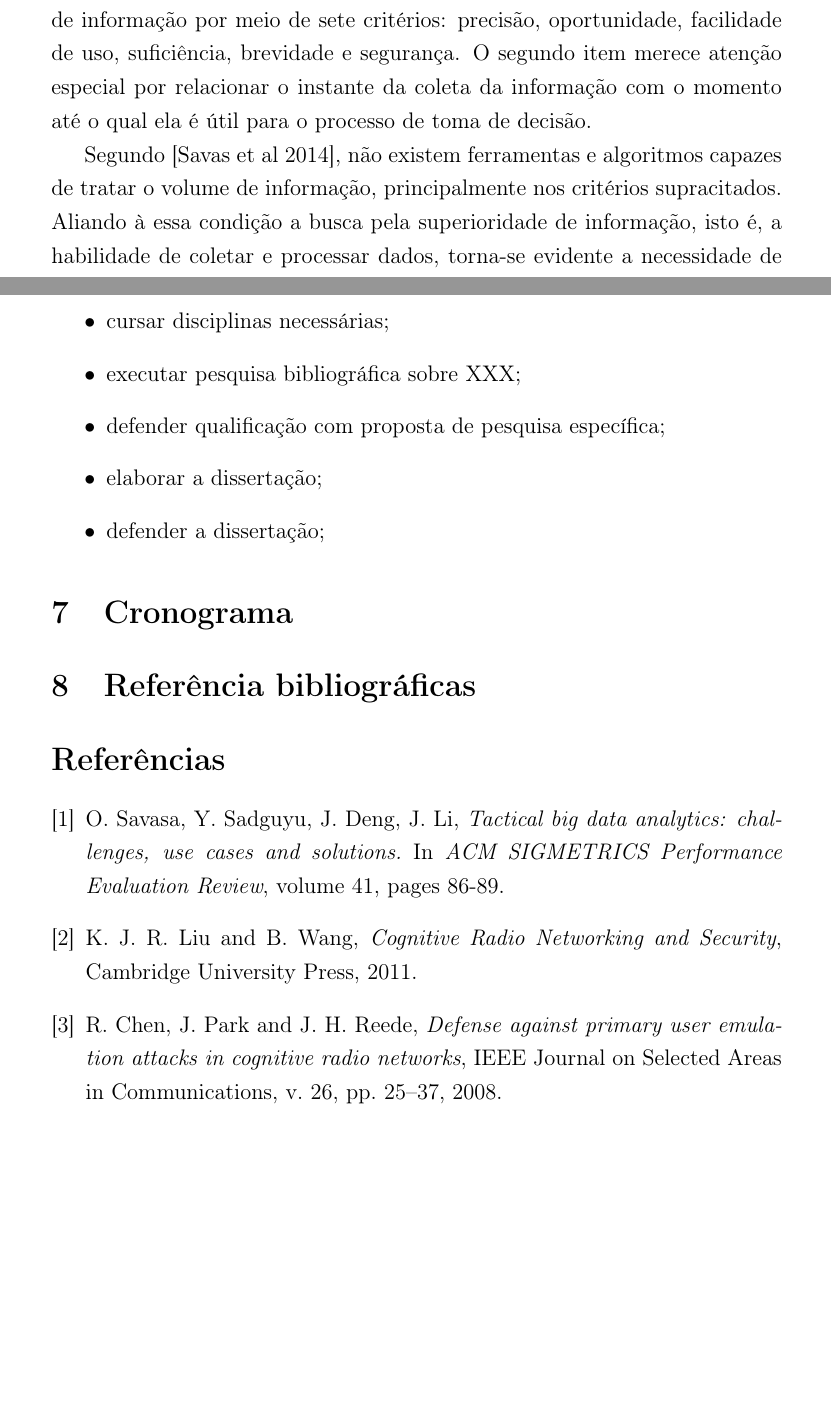
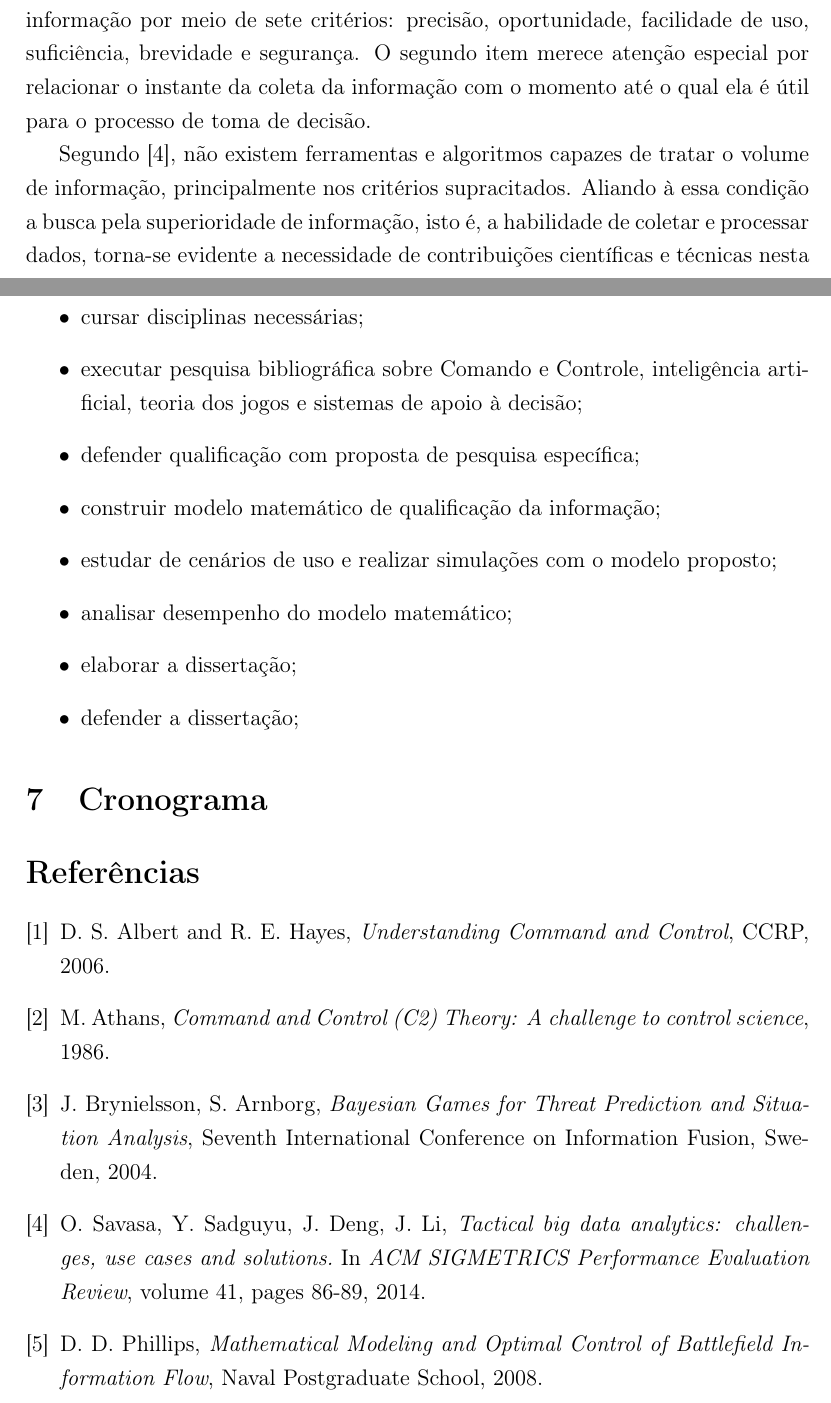
Before and after one commit to leohmoreira/mestrado_unb, a LaTeX document (DocProcessoSeletivo/anexo3.tex): two parts of pages 2 and 4 of 4 before the commit and two parts of pages 2 and 4 of 5 after it, joined at a grey line, cut so that both start at the same text, the shorter picture padded with empty space. Compiled offline with pdfLaTeX.

Commit message:
anexo 3 completo

```diff
--- a/DocProcessoSeletivo/anexo3.tex
+++ b/DocProcessoSeletivo/anexo3.tex
@@ -6,6 +6,7 @@
 \usepackage{graphicx}
 \usepackage{fancyhdr}
 \usepackage{setspace}
+\usepackage[a4paper]{geometry}
 
 % include --------------------------------------------------------------------------------------------------------------------
 % \include{headerFooterUnb}
@@ -46,10 +47,10 @@ comandante pois este volume, aliado à velocidade com a qual elas são apresenta
 A sobrecarga no decisor pode causar tanto atenção excessiva a fatos pouco relevantes quanto distração sobre pontos importantes.\\
 \indent A condição ideal para o decisor, em qualquer escalão, é que exista um equilíbrio entre o fluxo de informação e o processo de interpretação dos dados.
 Entretanto, apesar da alta taxa na qual dados tem sido coletados oriundos do grande número de sensores e sistemas utilizados para os mais diversos fins,
-verifica-se que a presença de ferramentas e algoritmos capazes de tratar esse volume de informação não existem [Savas et al 2014].\\
-\indent Face a este problema, esta proposta de estudo visa basear-se nas áreas de inteligência artifical, teoria dos jogos e suporte à decisão em Sistemas
-de Comando e Controle (C2) tendo como foco principal o uso destas teorias para ordenar as informações de tal forma que o valor final agregado ao decisor seja
-maximizado.\\
+verifica-se que a presença de ferramentas e algoritmos capazes de tratar esse volume de informação não existem \cite{Savas 2014}.\\
+\indent Face a este problema, esta proposta de estudo visa basear-se nas áreas de inteligência artifical, teoria dos jogos e
+sistema de apoio à decisão em Sistemas de Comando e Controle (C2) tendo como foco principal o uso destas teorias para
+ordenar as informações de tal forma que o valor final agregado ao decisor seja maximizado.\\
 \indent A construção deste modelo é importância ao Exército Brasileiro porque através dele é possível auxiliar o processo de tomada de
 decisão devido ao fato de evitar ou diminuir a sobrecarga de informação nos decisores. Outro aspecto que aumenta a
 contribuição desta proposta de trabalho é o contínuo emprego das Forças Armadas, em especial o Exército, em operações
@@ -60,7 +61,7 @@ comunicação da informação praticamente em tempo real.
 De acordo com a doutrina de Comando e Controle relaciona a qualidade de informação por meio de sete critérios: precisão, oportunidade, facilidade de uso,
 suficiência, brevidade e segurança. O segundo item merece atenção especial por relacionar o instante da coleta da informação com o momento até o qual ela é
 útil para o processo de toma de decisão.\\
-\indent Segundo [Savas et al 2014], não existem ferramentas e algoritmos capazes de tratar o volume de informação, principalmente nos critérios supracitados. Aliando à
+\indent Segundo \cite{Savas 2014}, não existem ferramentas e algoritmos capazes de tratar o volume de informação, principalmente nos critérios supracitados. Aliando à
 essa condição a busca pela superioridade de informação, isto é, a habilidade de coletar e processar dados, torna-se evidente a necessidade de
 contribuições científicas e técnicas nesta área.
 
@@ -87,35 +87,51 @@ relação ao impacto do atraso no tratamento de informação.\\
+jogos para predição de ameaças e análise de situação \cite{Brynielsson 2004} e os desafios para sistema de apoio à decisão nesse cenário, principalmente em
+relação ao impacto do atraso no tratamento de informação \cite{Athans 1986}.\\
 
 
 \section{Metodologia}
 \indent Para atingir o objetivo estabelicido, será primeiramente conduzida uma pesquisa bibliográfica relativa a Comando e Controle, buscando mapear as ligações
-com as áreas de inteligência artificial, teoria dos jogos e suporte à decisão. A partir daí, será feito um estudo mais detalhado do processo de qualificação da
-informação com objetivo de produzir um modelo matemático que considere os critérios, principalmente o da oportunidade.\\
+com as áreas de inteligência artificial, teoria dos jogos e sistema de apoio à decisão. A partir daí, será feito um estudo mais
+detalhado do processo de qualificação da informação com objetivo de produzir um modelo matemático que considere os critérios, principalmente o da oportunidade.\\
 \indent Com a definição desse modelo, serão estudados cenários de uso e serão realizadas simulações verificando qual o ganho do ordenamento das informações para
  o processo decisório.
 \section{Plano de trabalho}
 O curso será realizado através das seguintes atividades (não necessariamente sequenciais):
 \begin{itemize}
  \item cursar disciplinas necessárias;
- \item executar pesquisa bibliográfica sobre XXX;
+ \item executar pesquisa bibliográfica sobre Comando e Controle, inteligência artificial, teoria dos jogos e sistemas de apoio
+ à decisão;
  \item defender qualificação com proposta de pesquisa específica;
- \item elaborar a dissertação;
+ \item construir modelo matemático de qualificação da informação;
+ \item estudar de cenários de uso e realizar simulações com o modelo proposto;
+ \item analisar desempenho do modelo matemático;
+  \item elaborar a dissertação;
  \item defender a dissertação;
 \end{itemize}
 
 \section{Cronograma}
-\section{Referência bibliográficas}
+\begin{figure}[!hbp]
+  \includegraphics[width=\textwidth]{cronograma.png}
+\end{figure}
+% \section{Referência bibliográficas}
 
 \begin{thebibliography}{1}
 
+\bibitem{Alberts 2006}
+D. S. Albert and R. E. Hayes, \emph{Understanding Command and Control}, CCRP, 2006.
+
+\bibitem{Athans 1986}
+M. Athans, \emph{Command and Control (C2) Theory: A challenge to control science}, 1986.
+\bibitem{Brynielsson 2004}
+J. Brynielsson, S. Arnborg, \emph{Bayesian Games for Threat Prediction and Situation Analysis}, Seventh International
+Conference on Information Fusion, Sweden, 2004.
+
 \bibitem{Savas 2014}
-O. Savasa, Y. Sadguyu, J. Deng, J. Li, \emph{Tactical big data analytics: challenges, use cases and solutions.} In \textit{ACM SIGMETRICS Performance Evaluation
- Review}, volume 41, pages 86-89.
-\bibitem{Liu:2011}
-K. J. R. Liu and B. Wang, \emph{Cognitive Radio Networking and Security}, Cambridge University Press, 2011.
+O. Savasa, Y. Sadguyu, J. Deng, J. Li, \emph{Tactical big data analytics: challenges, use cases and solutions.} In
+\textit{ACM SIGMETRICS Performance Evaluation Review}, volume 41, pages 86-89, 2014.
 
-\bibitem{Chen:2008a}
-R. Chen, J. Park and J. H. Reede, \emph{Defense against primary user emulation attacks in cognitive radio networks},
-IEEE Journal on Selected Areas in Communications, v. 26, pp. 25--37, 2008.
+ \bibitem{Phillips 2008}
+ D. D. Phillips, \emph{Mathematical Modeling and Optimal Control of Battlefield Information Flow}, Naval Postgraduate School,
+ 2008.
 
 \end{thebibliography}
 
```
Also changed, not shown: DocProcessoSeletivo/anexo3.tex (5 more changed lines), 2 other files.
